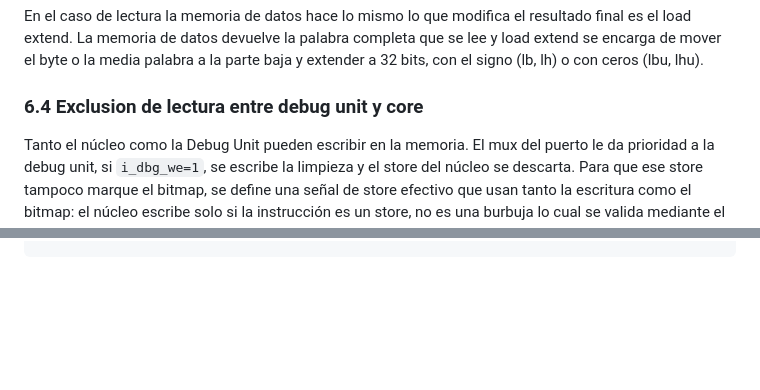
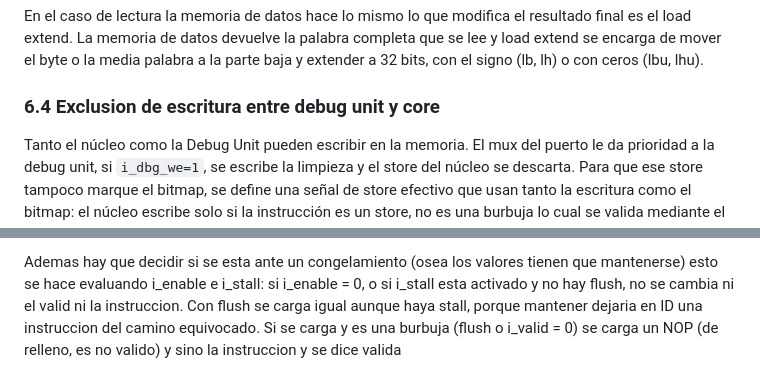
Before and after one commit to nicopinera/tps-arqui, a Markdown page: docs/guias/guia-bloques-nucleo.md, 2 parts joined by grey strips. Rendered like a GitHub page; blank space fills up the shorter version.

```diff
--- a/docs/guias/guia-bloques-nucleo.md
+++ b/docs/guias/guia-bloques-nucleo.md
@@ -151,7 +151,7 @@ wire [ADDR_BITS-1:0] w_core_addr = i_addr[ADDR_BITS+BYTE_OFFSET_BITS-1 : BYTE_OF
 
 En el caso de lectura la memoria de datos hace lo mismo lo que modifica el resultado final es el load extend. La memoria de datos devuelve la palabra completa que se lee y load extend se encarga de mover el byte o la media palabra a la parte baja y extender a 32 bits, con el signo (lb, lh) o con ceros (lbu, lhu).
 
-### 6.4 Exclusion de lectura entre debug unit y core
+### 6.4 Exclusion de escritura entre debug unit y core
 
 Tanto el núcleo como la Debug Unit pueden escribir en la memoria. El mux del puerto le da prioridad a la debug unit, si `i_dbg_we=1`, se escribe la limpieza y el store del núcleo se descarta. Para que ese store tampoco marque el bitmap, se define una señal de store efectivo que usan tanto la escritura como el bitmap: el núcleo escribe solo si la instrucción es un store, no es una burbuja lo cual se valida mediante el `i_valid`, el núcleo no está congelado (`i_enable`) y la Debug Unit no está escribiendo (`!i_dbg_we`).
 
@@ -240,0 +327 @@ end
+Ademas hay que decidir si se esta ante un congelamiento (osea los valores tienen que mantenerse) esto se hace evaluando i_enable e i_stall: si i_enable = 0, o si i_stall esta activado y no hay flush, no se cambia ni el valid ni la instruccion. Con flush se carga igual aunque haya stall, porque mantener dejaria en ID una instruccion del camino equivocado. Si se carga y es una burbuja (flush o i_valid = 0) se carga un NOP (de relleno, es no valido) y sino la instruccion y se dice valida
```
Also changed, not shown: other parts of docs/guias/guia-bloques-nucleo.md (+90 -4 lines).
